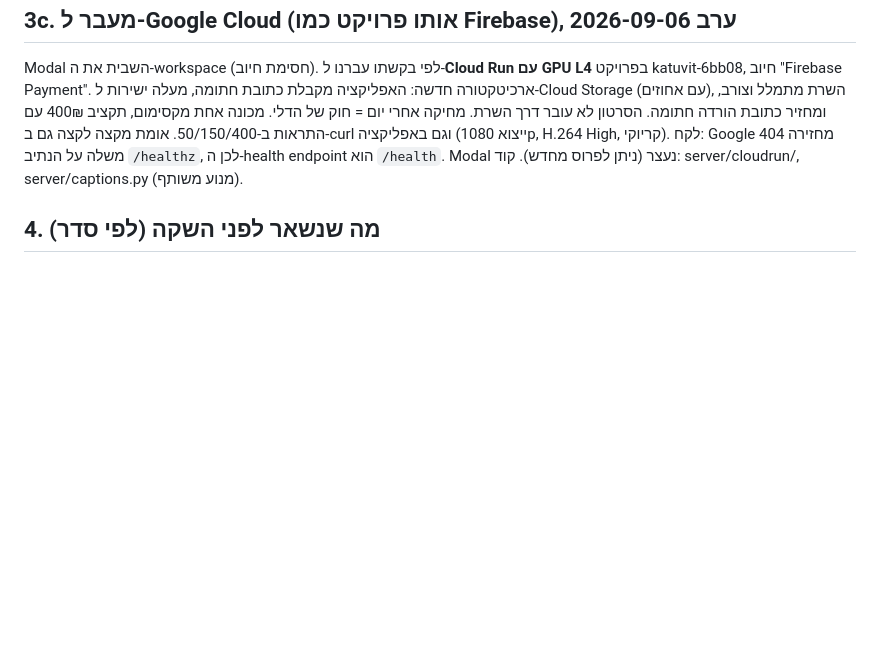
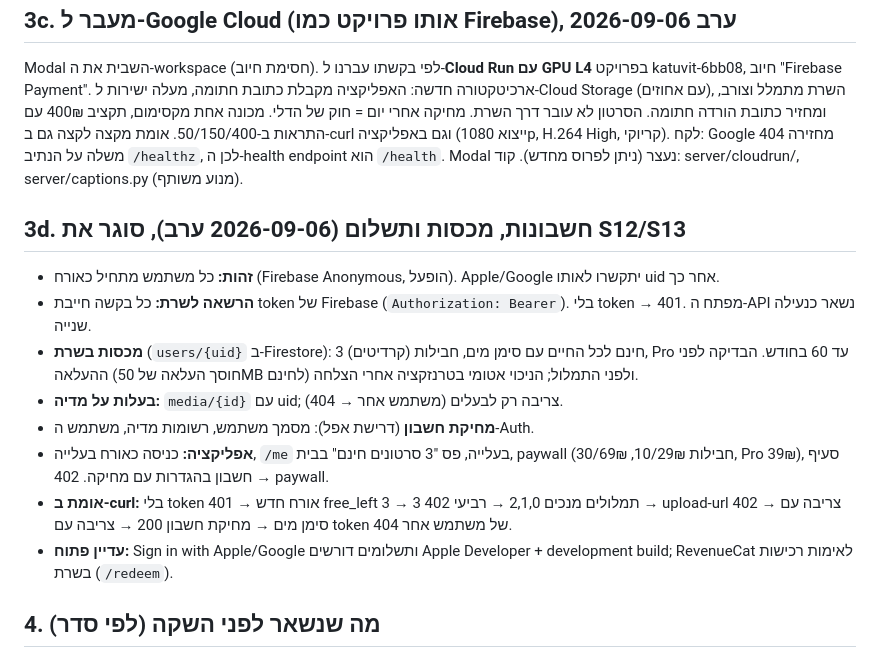
Before and after one commit to elharel648/katuvit, a Markdown page: AUDIT.md, the part around the change. Rendered like a GitHub page; blank space fills up the shorter version.

Commit message:
AUDIT: accounts, quotas, watermark, deletion verified end-to-end

```diff
--- a/AUDIT.md
+++ b/AUDIT.md
@@ -87,6 +87,18 @@ katuvit-6bb08, חיוב "Firebase Payment". ארכיטקטורה חדשה: הא
 לקח: Google מחזירה 404 משלה על הנתיב `/healthz`, לכן ה-health endpoint הוא `/health`.
 Modal נעצר (ניתן לפרוס מחדש). קוד: server/cloudrun/, server/captions.py (מנוע משותף).
 
+## 3d. חשבונות, מכסות ותשלום (2026-09-06 ערב), סוגר את S12/S13
+
+- **זהות:** כל משתמש מתחיל כאורח (Firebase Anonymous, הופעל). Apple/Google יתקשרו לאותו uid אחר כך.
+- **הרשאה לשרת:** כל בקשה חייבת token של Firebase (`Authorization: Bearer`). בלי token → 401. מפתח ה-API נשאר כנעילה שנייה.
+- **מכסות בשרת** (`users/{uid}` ב-Firestore): 3 חינם לכל החיים עם סימן מים, חבילות (קרדיטים), Pro עד 60 בחודש.
+  הבדיקה לפני ההעלאה (חוסך העלאה של 50MB לחינם) ולפני התמלול; הניכוי אטומי בטרנזקציה אחרי הצלחה.
+- **בעלות על מדיה:** `media/{id}` עם uid; צריבה רק לבעלים (משתמש אחר → 404).
+- **מחיקת חשבון** (דרישת אפל): מסמך משתמש, רשומות מדיה, משתמש ה-Auth.
+- **אפליקציה:** כניסה כאורח בעלייה, `/me` בעלייה, פס "3 סרטונים חינם" בבית, paywall (חבילות 10/29₪, 30/69₪, Pro 39₪), סעיף חשבון בהגדרות עם מחיקה. 402 → paywall.
+- **אומת ב-curl:** בלי token 401 → אורח חדש free_left 3 → 3 תמלולים מנכים 2,1,0 → רביעי 402 → upload-url 402 → צריבה עם סימן מים → מחיקת חשבון 200 → צריבה עם token של משתמש אחר 404.
+- **עדיין פתוח:** Sign in with Apple/Google ותשלומים דורשים Apple Developer + development build; RevenueCat לאימות רכישות בשרת (`/redeem`).
+
 ## 4. מה שנשאר לפני השקה (לפי סדר)
 1. **S12** — App Check / אימות משתמש בשרת + מכסות. בלי זה, מפתח מחולץ = חשבון Modal פתוח לכולם.
 2. **R4** — להפוך את הריפו לפרטי.
```
